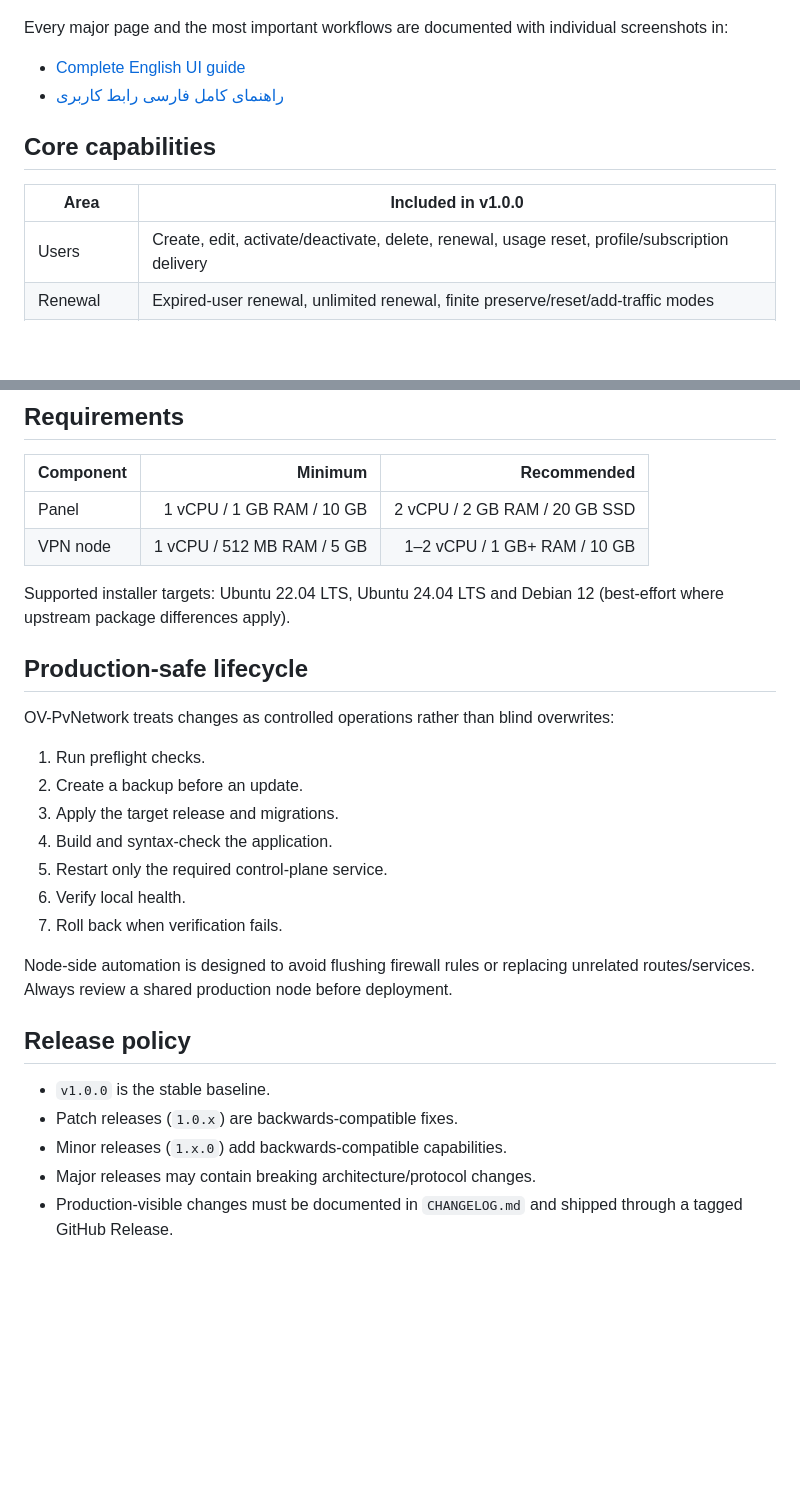
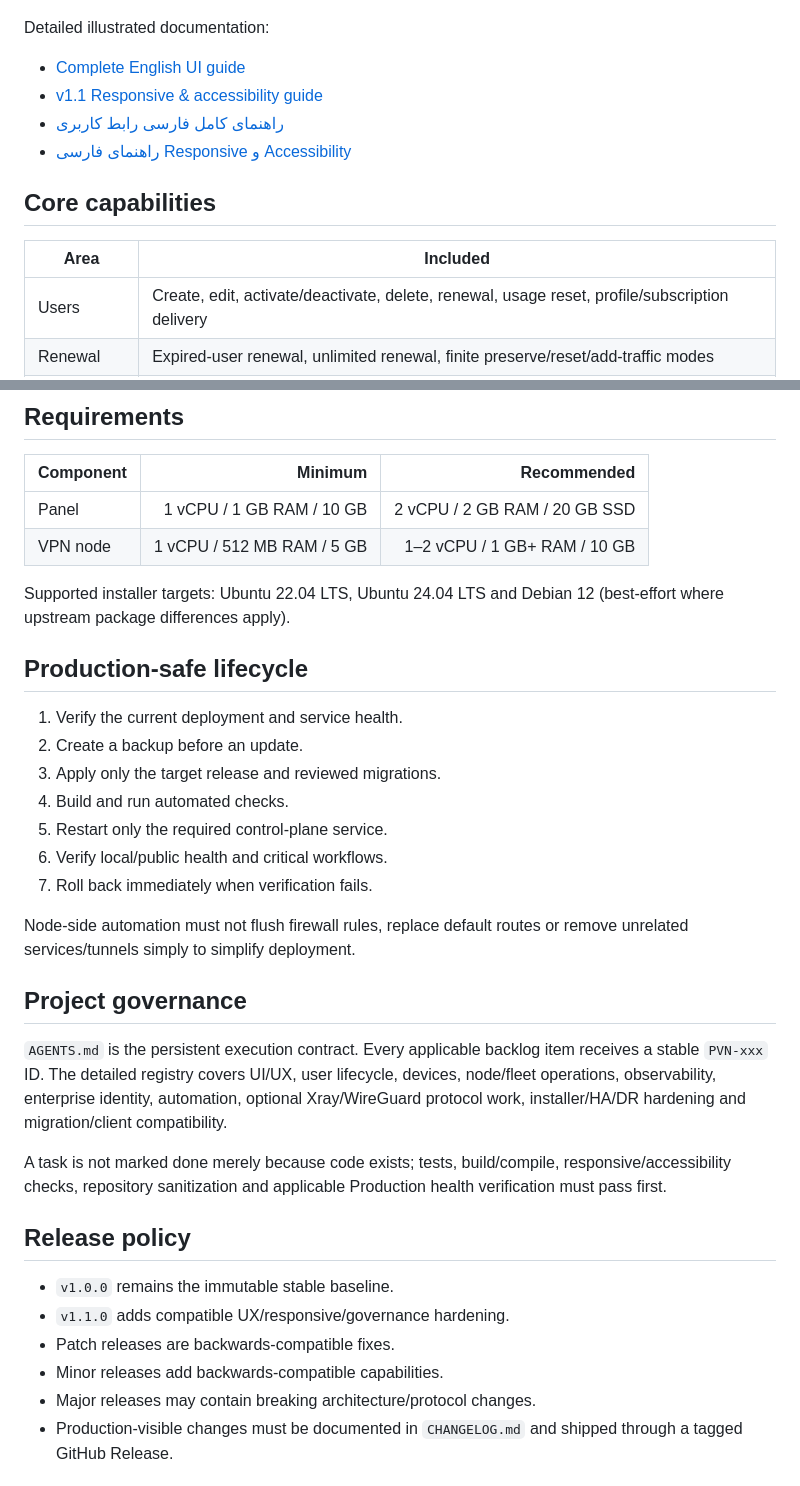
Before and after one commit to DashSaman/OV-PvNetwork, a Markdown page: README.md, 2 parts joined by grey strips. GitHub-like rendering; blank space fills up the shorter version.

Commit message:
docs: update English README for v1.1.0

```diff
--- a/README.md
+++ b/README.md
@@ -30,14 +31,16 @@ OV-PvNetwork is a production-derived distribution and operations layer built on
 
 ![Advanced fleet, monitoring and bandwidth controls](./docs/images/ui/03-operations.jpg)
 
-Every major page and the most important workflows are documented with individual screenshots in:
+Detailed illustrated documentation:
 
 - [Complete English UI guide](./docs/UI-GUIDE.md)
+- [v1.1 Responsive & accessibility guide](./docs/RESPONSIVE-GUIDE.md)
 - [راهنمای کامل فارسی رابط کاربری](./docs/UI-GUIDE.fa.md)
+- [راهنمای فارسی Responsive و Accessibility](./docs/RESPONSIVE-GUIDE.fa.md)
 
 ## Core capabilities
 
-| Area | Included in v1.0.0 |
+| Area | Included |
 |---|---|
 | Users | Create, edit, activate/deactivate, delete, renewal, usage reset, profile/subscription delivery |
 | Renewal | Expired-user renewal, unlimited renewal, finite preserve/reset/add-traffic modes |
@@ -110,25 +124,31 @@ Documentation:
 | VPN node | 1 vCPU / 512 MB RAM / 5 GB | 1–2 vCPU / 1 GB+ RAM / 10 GB |
 
 Supported installer targets: Ubuntu 22.04 LTS, Ubuntu 24.04 LTS and Debian 12 (best-effort where upstream package differences apply).
+
 ## Production-safe lifecycle
 
-OV-PvNetwork treats changes as controlled operations rather than blind overwrites:
+1. Verify the current deployment and service health.
+2. Create a backup before an update.
+3. Apply only the target release and reviewed migrations.
+4. Build and run automated checks.
+5. Restart only the required control-plane service.
+6. Verify local/public health and critical workflows.
+7. Roll back immediately when verification fails.
 
-1. Run preflight checks.
-2. Create a backup before an update.
-3. Apply the target release and migrations.
-4. Build and syntax-check the application.
-5. Restart only the required control-plane service.
-6. Verify local health.
-7. Roll back when verification fails.
+Node-side automation must not flush firewall rules, replace default routes or remove unrelated services/tunnels simply to simplify deployment.
 
-Node-side automation is designed to avoid flushing firewall rules or replacing unrelated routes/services. Always review a shared production node before deployment.
+## Project governance
+
+`AGENTS.md` is the persistent execution contract. Every applicable backlog item receives a stable `PVN-xxx` ID. The detailed registry covers UI/UX, user lifecycle, devices, node/fleet operations, observability, enterprise identity, automation, optional Xray/WireGuard protocol work, installer/HA/DR hardening and migration/client compatibility.
+
+A task is not marked done merely because code exists; tests, build/compile, responsive/accessibility checks, repository sanitization and applicable Production health verification must pass first.
 
 ## Release policy
 
-- `v1.0.0` is the stable baseline.
-- Patch releases (`1.0.x`) are backwards-compatible fixes.
-- Minor releases (`1.x.0`) add backwards-compatible capabilities.
+- `v1.0.0` remains the immutable stable baseline.
+- `v1.1.0` adds compatible UX/responsive/governance hardening.
+- Patch releases are backwards-compatible fixes.
+- Minor releases add backwards-compatible capabilities.
 - Major releases may contain breaking architecture/protocol changes.
 - Production-visible changes must be documented in `CHANGELOG.md` and shipped through a tagged GitHub Release.
 
```
Also changed, not shown: other parts of README.md (+18 -6 lines).
